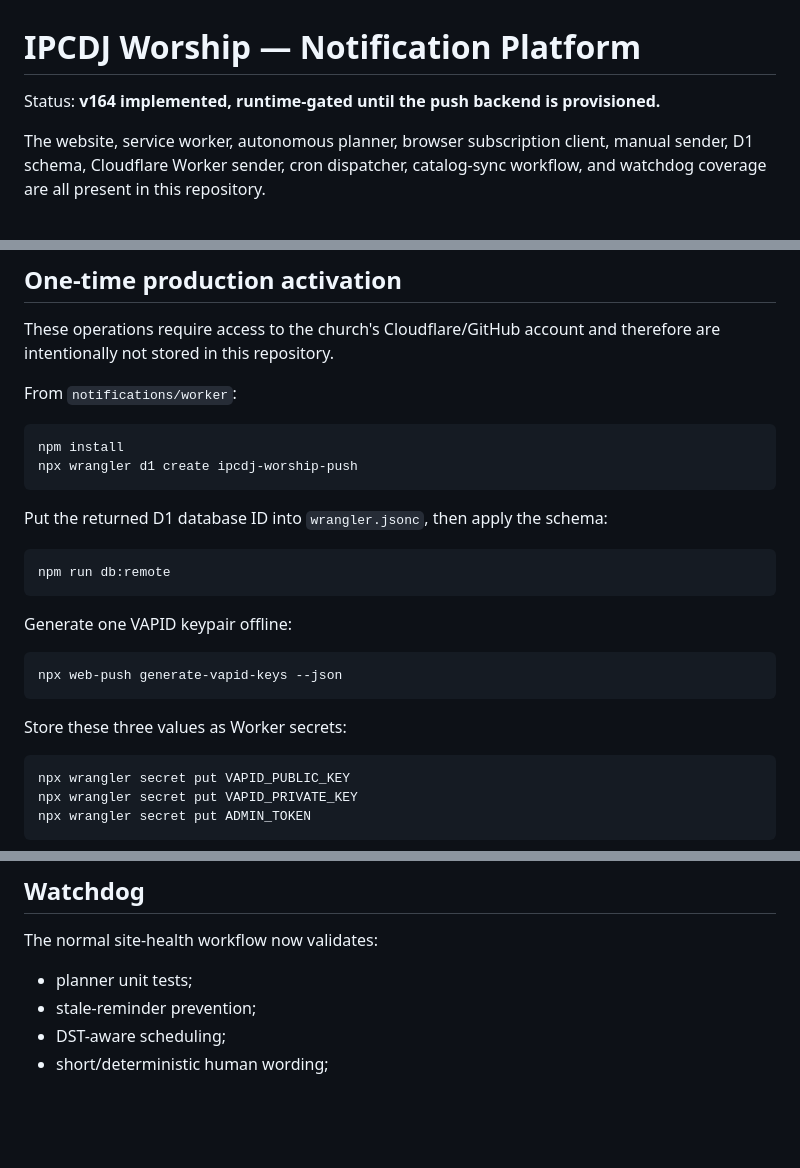
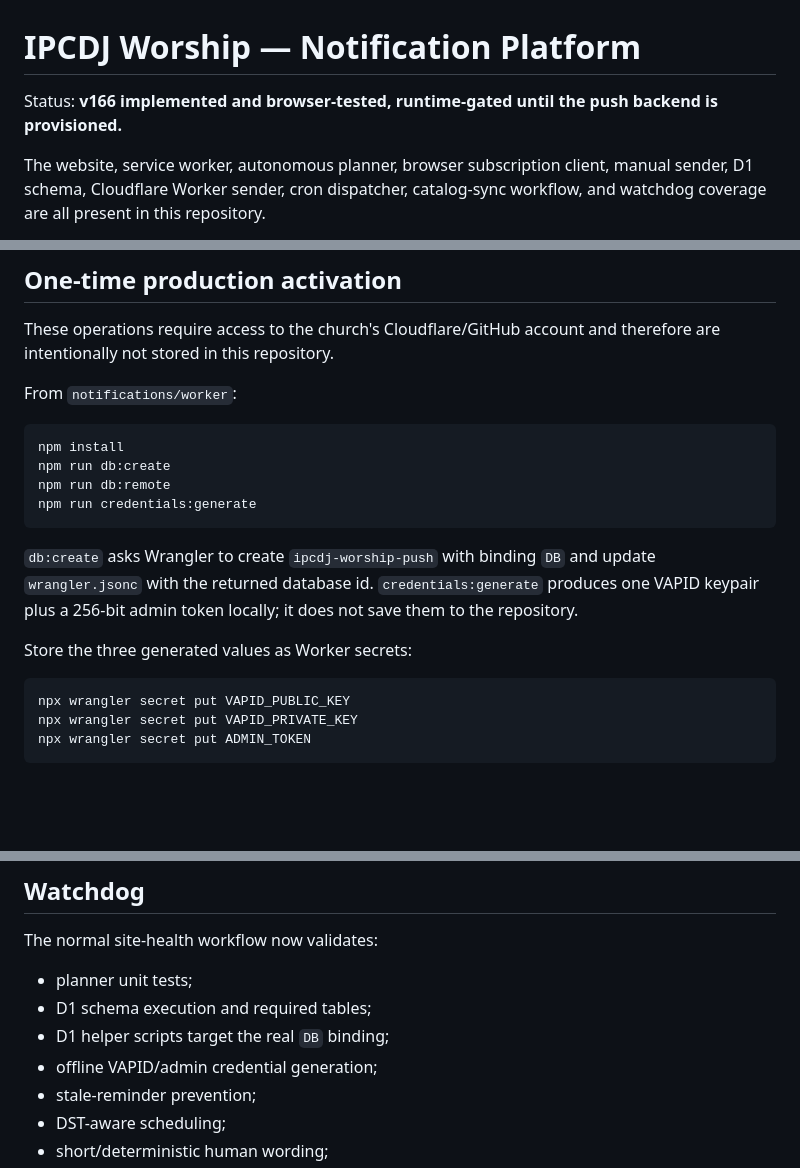
Before and after one commit to irizarryabimael5-ship-it/ipcdj-worship, a Markdown page: notifications/README.md, 3 parts joined by grey strips. Drawn GitHub-style; blank space fills up the shorter version.

Commit message:
Refresh notification activation runbook for v166

````diff
--- a/notifications/README.md
+++ b/notifications/README.md
@@ -1,6 +1,6 @@
 # IPCDJ Worship — Notification Platform
 
-Status: **v164 implemented, runtime-gated until the push backend is provisioned.**
+Status: **v166 implemented and browser-tested, runtime-gated until the push backend is provisioned.**
 
 The website, service worker, autonomous planner, browser subscription client, manual sender, D1 schema, Cloudflare Worker sender, cron dispatcher, catalog-sync workflow, and watchdog coverage are all present in this repository.
 
@@ -123,22 +123,14 @@ From `notifications/worker`:
 
 ```bash
 npm install
-npx wrangler d1 create ipcdj-worship-push
+npm run db:create
+npm run db:remote
+npm run credentials:generate
 ```
 
-Put the returned D1 database ID into `wrangler.jsonc`, then apply the schema:
+`db:create` asks Wrangler to create `ipcdj-worship-push` with binding `DB` and update `wrangler.jsonc` with the returned database id. `credentials:generate` produces one VAPID keypair plus a 256-bit admin token locally; it does not save them to the repository.
 
-```bash
-npm run db:remote
-```
-
-Generate one VAPID keypair offline:
-
-```bash
-npx web-push generate-vapid-keys --json
-```
-
-Store these three values as Worker secrets:
+Store the three generated values as Worker secrets:
 
 ```bash
 npx wrangler secret put VAPID_PUBLIC_KEY
@@ -192,6 +184,9 @@ Push click destinations are restricted to IPCDJ same-origin paths.
 
 The normal site-health workflow now validates:
 - planner unit tests;
+- D1 schema execution and required tables;
+- D1 helper scripts target the real `DB` binding;
+- offline VAPID/admin credential generation;
 - stale-reminder prevention;
 - DST-aware scheduling;
 - short/deterministic human wording;
````
Also changed, not shown: other parts of notifications/README.md (+1 -1 lines).
